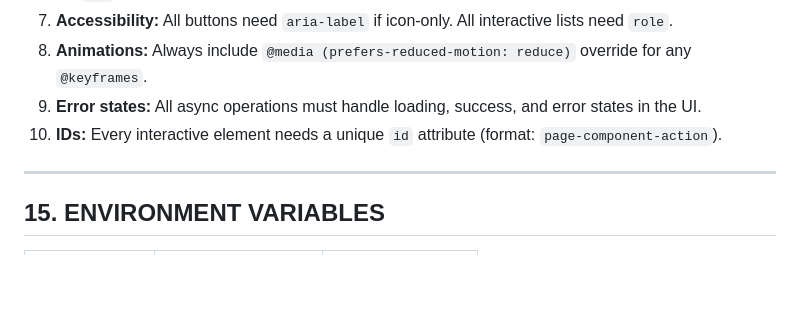
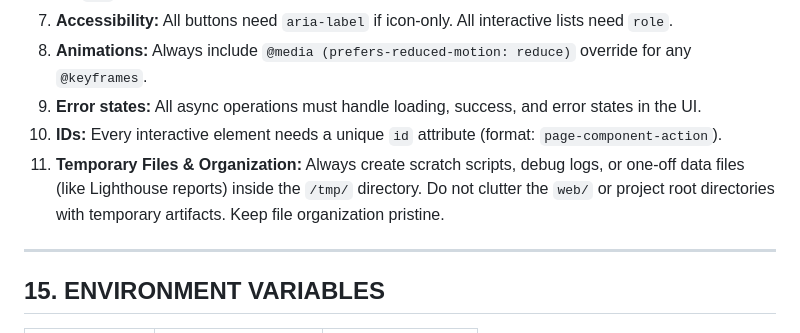
Before and after one commit to mrprohack/cal_ai_clone_app, a Markdown page: .agents/AGENT.md, the part around the change. GitHub-like rendering; blank space fills up the shorter version.

Commit message:
docs: add rule for temporary file organization

```diff
--- a/.agents/AGENT.md
+++ b/.agents/AGENT.md
@@ -518,6 +518,7 @@ User taps "Scan Meal" on /log
 8. **Animations:** Always include `@media (prefers-reduced-motion: reduce)` override for any `@keyframes`.
 9. **Error states:** All async operations must handle loading, success, and error states in the UI.
 10. **IDs:** Every interactive element needs a unique `id` attribute (format: `page-component-action`).
+11. **Temporary Files & Organization:** Always create scratch scripts, debug logs, or one-off data files (like Lighthouse reports) inside the `/tmp/` directory. Do not clutter the `web/` or project root directories with temporary artifacts. Keep file organization pristine.
 
 ---
 
```
